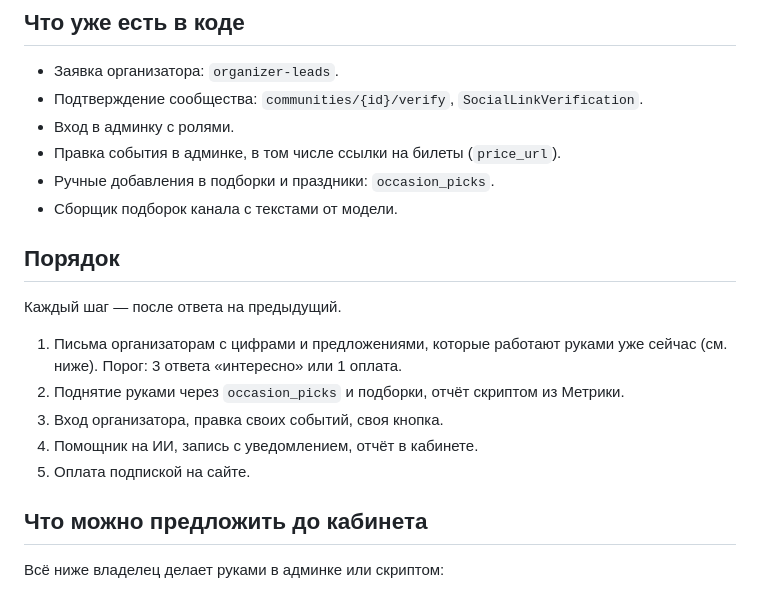
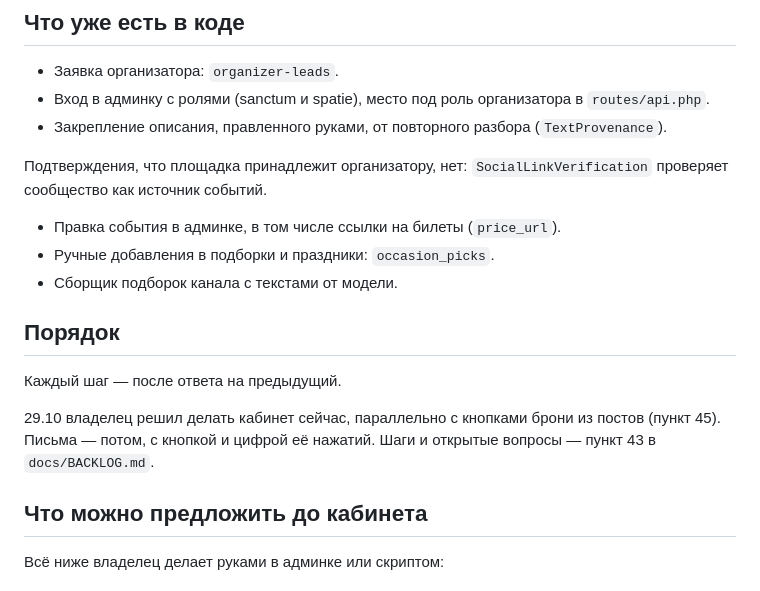
Before and after one commit to kudab-ru/kudab-infra, a Markdown page: docs/ORGANIZERS.md, the part around the change. GitHub-like rendering.

```diff
--- a/docs/ORGANIZERS.md
+++ b/docs/ORGANIZERS.md
@@ -58,8 +58,11 @@
 ## Что уже есть в коде
 
 - Заявка организатора: `organizer-leads`.
-- Подтверждение сообщества: `communities/{id}/verify`, `SocialLinkVerification`.
-- Вход в админку с ролями.
+- Вход в админку с ролями (sanctum и spatie), место под роль организатора в `routes/api.php`.
+- Закрепление описания, правленного руками, от повторного разбора (`TextProvenance`).
+
+Подтверждения, что площадка принадлежит организатору, нет: `SocialLinkVerification` проверяет сообщество
+как источник событий.
 - Правка события в админке, в том числе ссылки на билеты (`price_url`).
 - Ручные добавления в подборки и праздники: `occasion_picks`.
 - Сборщик подборок канала с текстами от модели.
@@ -68,12 +71,8 @@
 
 Каждый шаг — после ответа на предыдущий.
 
-1. Письма организаторам с цифрами и предложениями, которые работают руками уже сейчас (см. ниже).
-   Порог: 3 ответа «интересно» или 1 оплата.
-2. Поднятие руками через `occasion_picks` и подборки, отчёт скриптом из Метрики.
-3. Вход организатора, правка своих событий, своя кнопка.
-4. Помощник на ИИ, запись с уведомлением, отчёт в кабинете.
-5. Оплата подпиской на сайте.
+29.10 владелец решил делать кабинет сейчас, параллельно с кнопками брони из постов (пункт 45). Письма — потом,
+с кнопкой и цифрой её нажатий. Шаги и открытые вопросы — пункт 43 в `docs/BACKLOG.md`.
 
 ## Что можно предложить до кабинета
 
```
Also changed, not shown: docs/BACKLOG.md (+49 -10 lines).
